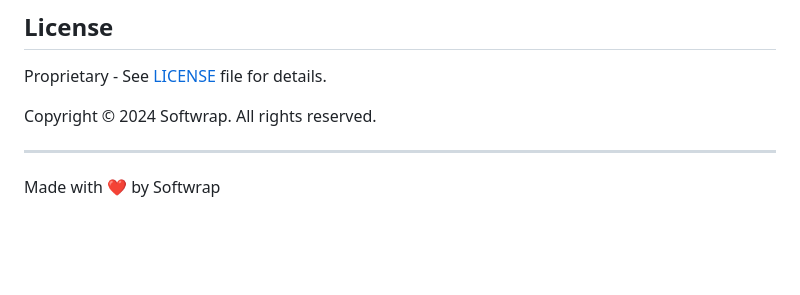
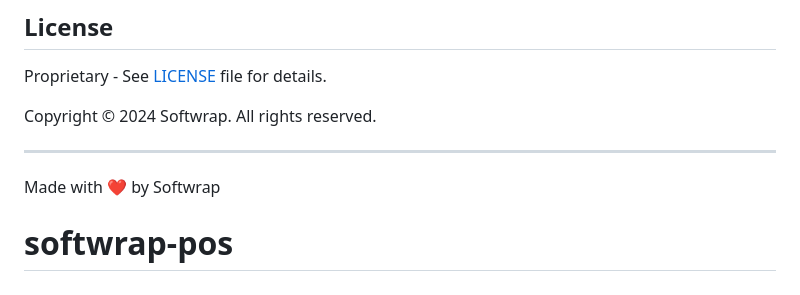
Before and after one commit to Hossamattia028/softwrap-pos, a Markdown page: README.md, the part around the change. Rendered like a GitHub page; blank space fills up the shorter version.

```diff
--- a/README.md
+++ b/README.md
@@ -201,3 +201,5 @@ Copyright © 2024 Softwrap. All rights reserved.
 ---
 
 Made with ❤️ by Softwrap
+
+# softwrap-pos
```
